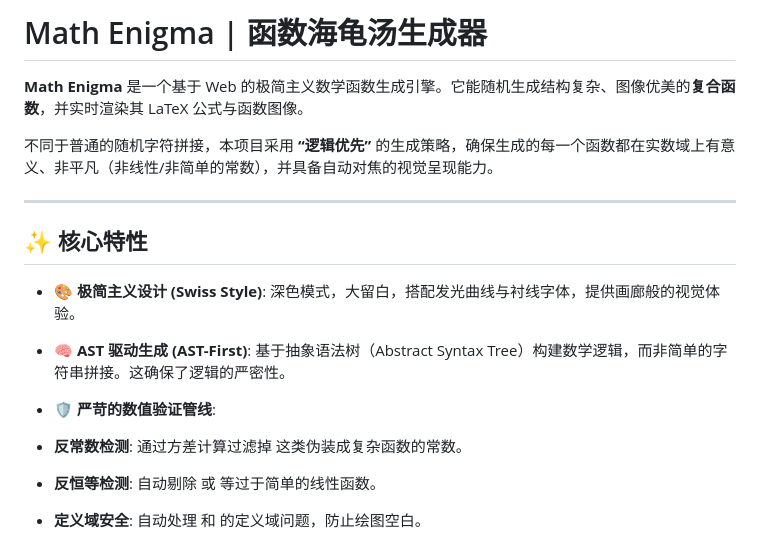
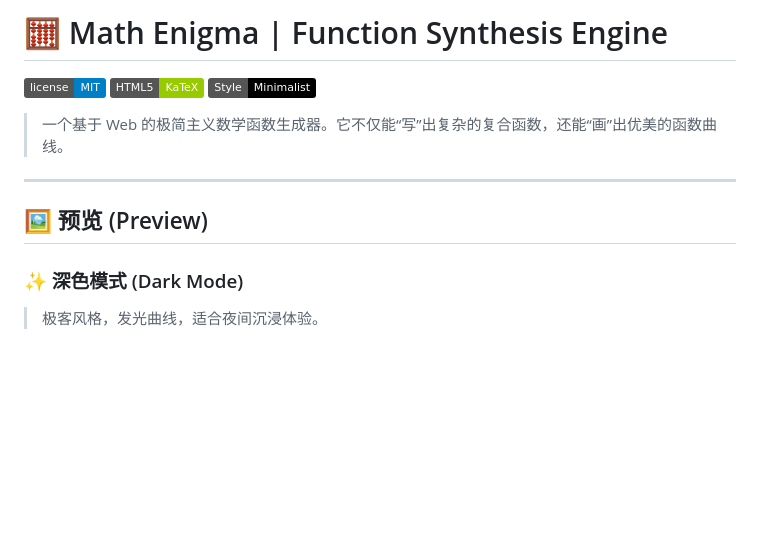
Before and after one commit to Cichlider/Math-Enigma, a Markdown page: README.md, the part around the change printed below. GitHub-like rendering; badges without logos; blank space fills up the shorter version.

```diff
--- a/README.md
+++ b/README.md
@@ -1,17 +1,15 @@
-# Math Enigma | 函数海龟汤生成器
+# 🧮 Math Enigma | Function Synthesis Engine
 
-**Math Enigma** 是一个基于 Web 的极简主义数学函数生成引擎。它能随机生成结构复杂、图像优美的**复合函数**，并实时渲染其 LaTeX 公式与函数图像。
+![License](https://img.shields.io/badge/license-MIT-blue.svg)
+![Tech](https://img.shields.io/badge/HTML5-KaTeX-green)
+![Style](https://img.shields.io/badge/Style-Minimalist-black)
 
-不同于普通的随机字符拼接，本项目采用 **“逻辑优先”** 的生成策略，确保生成的每一个函数都在实数域上有意义、非平凡（非线性/非简单的常数），并具备自动对焦的视觉呈现能力。
+> 一个基于 Web 的极简主义数学函数生成器。它不仅能“写”出复杂的复合函数，还能“画”出优美的函数曲线。
 
 ---
 
-## ✨ 核心特性
+## 🖼️ 预览 (Preview)
 
-* **🎨 极简主义设计 (Swiss Style)**: 深色模式，大留白，搭配发光曲线与衬线字体，提供画廊般的视觉体验。
-* **🧠 AST 驱动生成 (AST-First)**: 基于抽象语法树（Abstract Syntax Tree）构建数学逻辑，而非简单的字符串拼接。这确保了逻辑的严密性。
-* **🛡️ 严苛的数值验证管线**:
-* **反常数检测**: 通过方差计算过滤掉  这类伪装成复杂函数的常数。
-* **反恒等检测**: 自动剔除  或  等过于简单的线性函数。
-* **定义域安全**: 自动处理  和  的定义域问题，防止绘图空白。
+### ✨ 深色模式 (Dark Mode)
+> 极客风格，发光曲线，适合夜间沉浸体验。
 
```
Also changed, not shown: other parts of README.md (+46 -67 lines).
